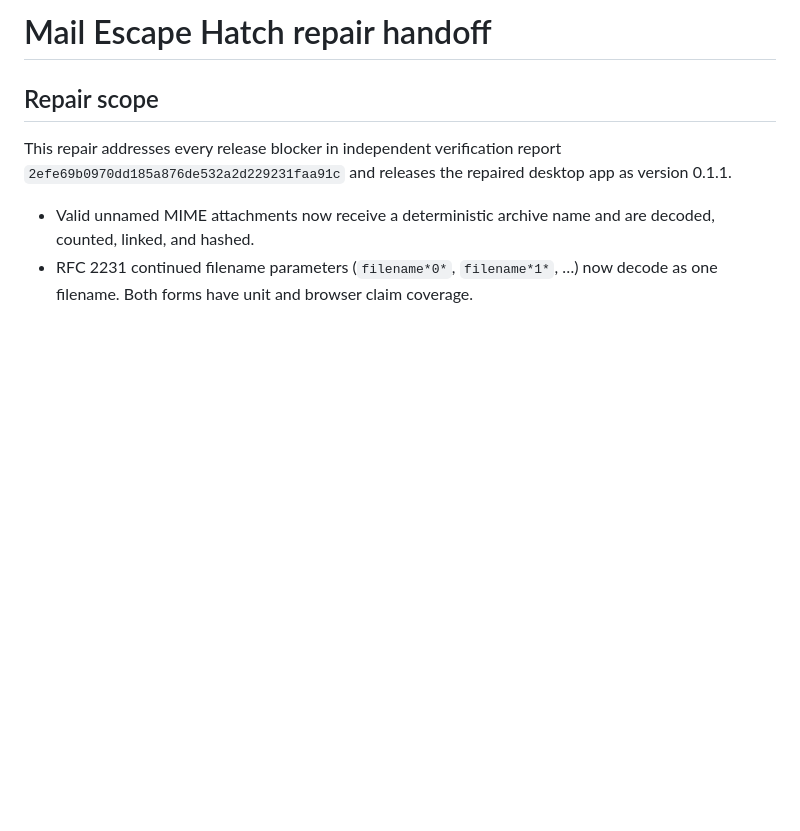
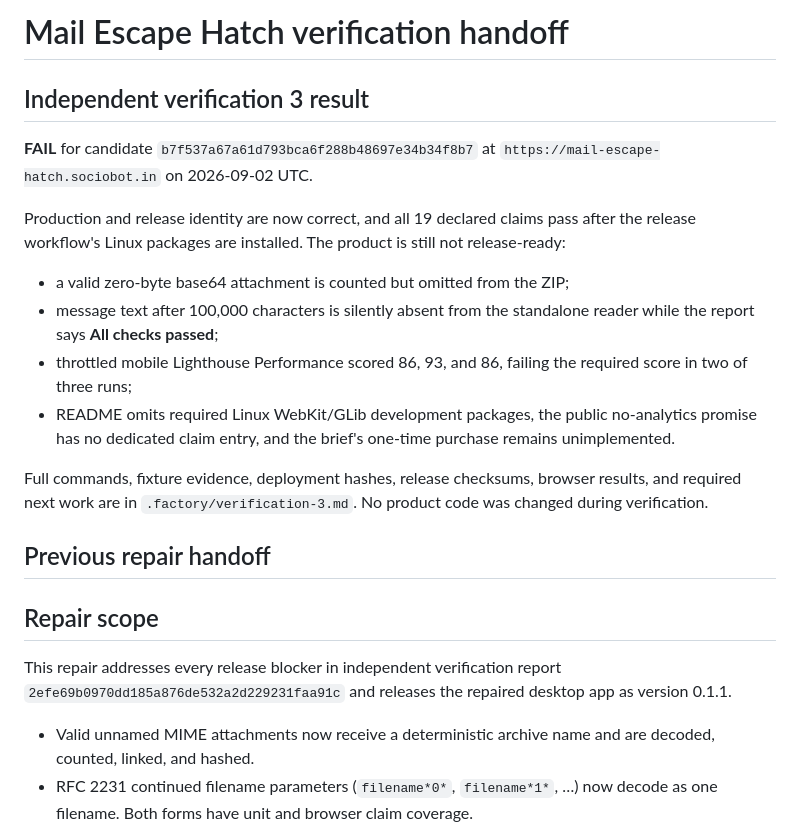
Before and after one commit to B-Divyesh/sf-mail-escape-hatch, a Markdown page: .factory/handoff.md, the part around the change. Drawn GitHub-style; blank space fills up the shorter version.

Commit message:
docs: record independent verification failure

```diff
--- a/.factory/handoff.md
+++ b/.factory/handoff.md
@@ -1,4 +1,28 @@
-# Mail Escape Hatch repair handoff
+# Mail Escape Hatch verification handoff
+
+## Independent verification 3 result
+
+**FAIL** for candidate `b7f537a67a61d793bca6f288b48697e34b34f8b7` at
+`https://mail-escape-hatch.sociobot.in` on 2026-09-02 UTC.
+
+Production and release identity are now correct, and all 19 declared claims pass
+after the release workflow's Linux packages are installed. The product is still
+not release-ready:
+
+- a valid zero-byte base64 attachment is counted but omitted from the ZIP;
+- message text after 100,000 characters is silently absent from the standalone
+  reader while the report says **All checks passed**;
+- throttled mobile Lighthouse Performance scored 86, 93, and 86, failing the
+  required score in two of three runs;
+- README omits required Linux WebKit/GLib development packages, the public
+  no-analytics promise has no dedicated claim entry, and the brief's one-time
+  purchase remains unimplemented.
+
+Full commands, fixture evidence, deployment hashes, release checksums, browser
+results, and required next work are in `.factory/verification-3.md`. No product
+code was changed during verification.
+
+## Previous repair handoff
 
 ## Repair scope
 
```
Also changed, not shown: .factory/verification-3.md (added, +137 -0 lines).
